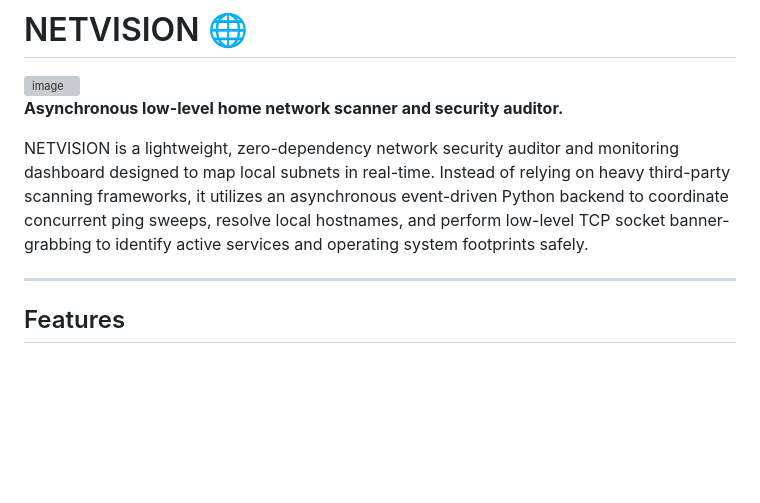
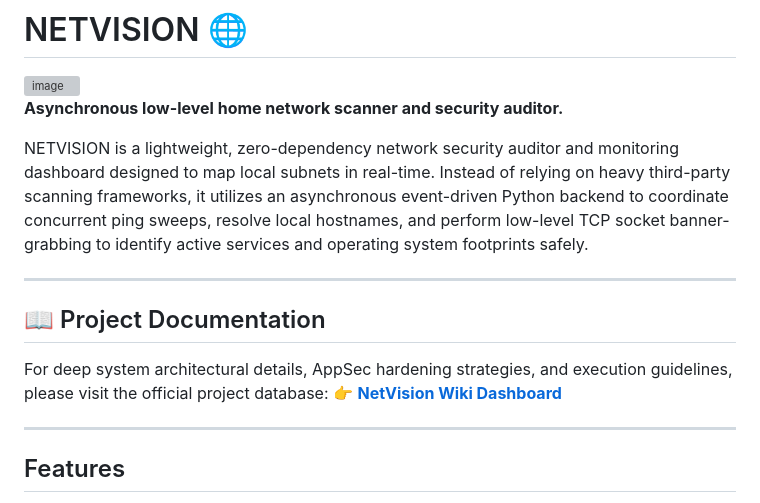
Before and after one commit to d3fuse99/Netvision, a Markdown page: README.md, the part around the change. Drawn GitHub-style; blank space fills up the shorter version; grey boxes are pictures that could not be loaded.

```diff
--- a/README.md
+++ b/README.md
@@ -4,6 +4,12 @@
 **Asynchronous low-level home network scanner and security auditor.**
 
 NETVISION is a lightweight, zero-dependency network security auditor and monitoring dashboard designed to map local subnets in real-time. Instead of relying on heavy third-party scanning frameworks, it utilizes an asynchronous event-driven Python backend to coordinate concurrent ping sweeps, resolve local hostnames, and perform low-level TCP socket banner-grabbing to identify active services and operating system footprints safely.
+
+---
+
+## 📖 Project Documentation
+For deep system architectural details, AppSec hardening strategies, and execution guidelines, please visit the official project database:
+👉 **[NetVision Wiki Dashboard](https://github.com/d3fuse99/Netvision/wiki)**
 
 ---
 
```
